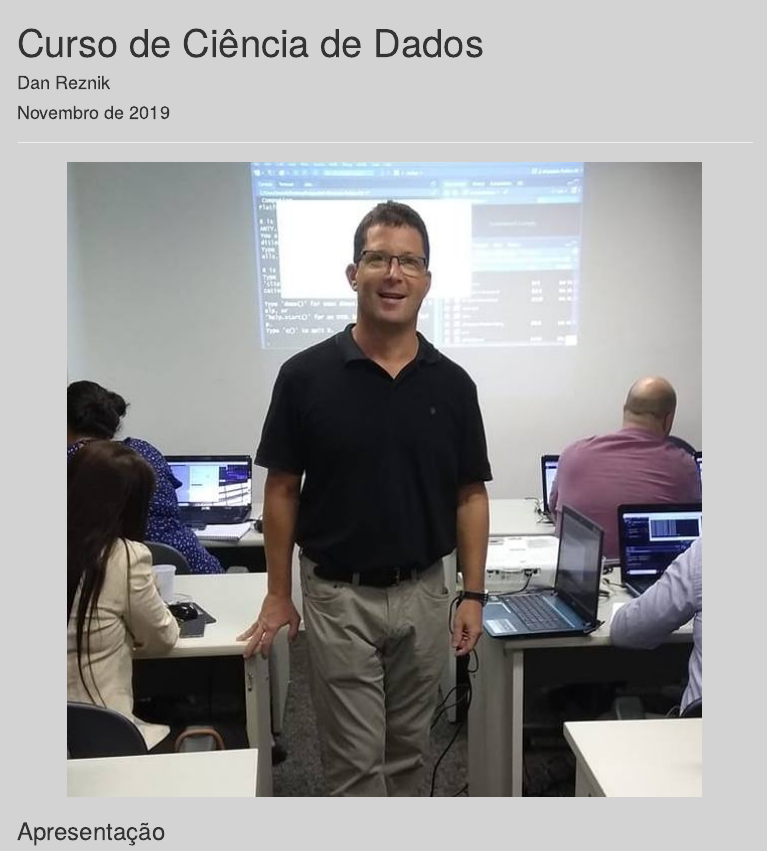
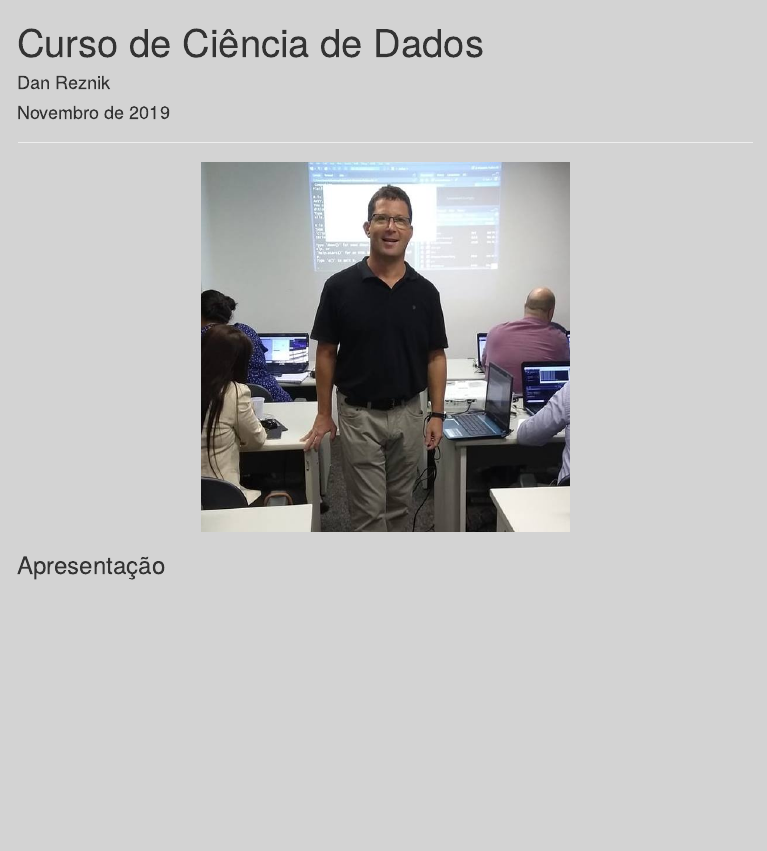
Before and after one commit to dan-reznik/Data-Science-Consulting, an R Markdown document (cursos.Rmd): the page in a window 1100 px wide, from its top. The pictures show the output file cursos.html that the author committed with the source, opened offline; menus at the side of the page are left out.

Commit message:
added cursos

````diff
--- a/cursos.Rmd
+++ b/cursos.Rmd
@@ -18,7 +18,7 @@ knitr::opts_chunk$set(echo = TRUE)
 ```
 ***
 
-```{r,echo=F,fig.align='center',fig.width=.2}
+```{r,echo=F,fig.align='center',out.width="50%"}
 knitr::include_graphics("pics/dan_mp.jpg")
 ```
 
````
Also changed, not shown: cursos.html.
